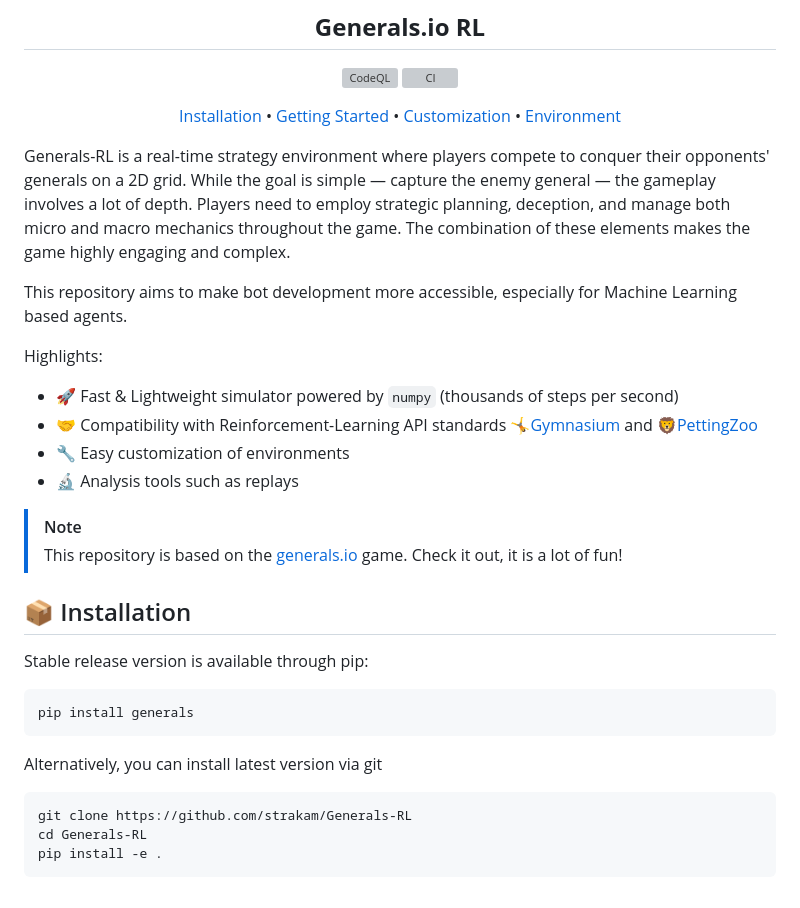
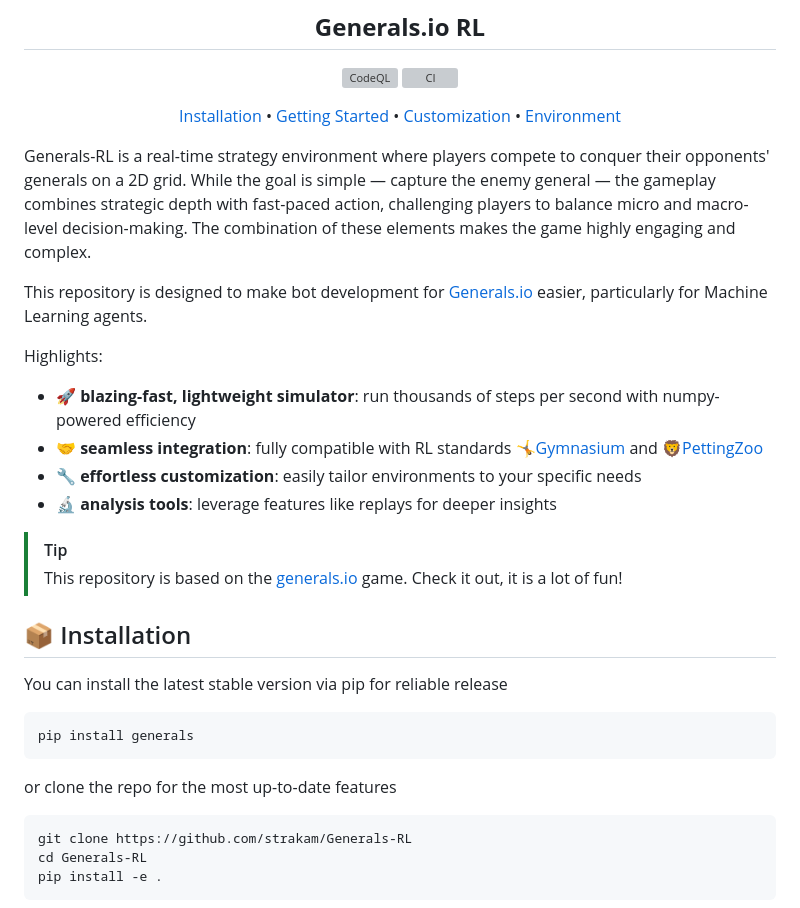
Before and after one commit to strakam/generals-bots, a Markdown page: README.md, the part around one of its changes. Rendered like a GitHub page; grey boxes are pictures that could not be loaded.

Commit message:
docs: Update first part of the repository

````diff
--- a/README.md
+++ b/README.md
@@ -14,28 +14,27 @@
 </div>
 
 Generals-RL is a real-time strategy environment where players compete to conquer their opponents' generals on a 2D grid.
-While the goal is simple — capture the enemy general — the gameplay involves a lot of depth.
-Players need to employ strategic planning, deception, and manage both micro and macro mechanics throughout the game.
+While the goal is simple — capture the enemy general — the gameplay combines strategic depth with fast-paced action,
+challenging players to balance micro and macro-level decision-making.
 The combination of these elements makes the game highly engaging and complex.
 
-This repository aims to make bot development more accessible, especially for Machine Learning based agents.
+This repository is designed to make bot development for [Generals.io]((https://generals.io)) easier,
+particularly for Machine Learning agents.
 
 Highlights:
-* 🚀 Fast & Lightweight simulator powered by `numpy` (thousands of steps per second)
-* 🤝 Compatibility with Reinforcement-Learning API standards 🤸[Gymnasium](https://gymnasium.farama.org/) and 🦁[PettingZoo](https://pettingzoo.farama.org/)
-* 🔧 Easy customization of environments
-* 🔬 Analysis tools such as replays
-
-> [!NOTE]
-> This repository is based on the [generals.io](https://generals.io) game.
-> Check it out, it is a lot of fun!
+* 🚀 **blazing-fast, lightweight simulator**: run thousands of steps per second with numpy-powered efficiency
+* 🤝 **seamless integration**: fully compatible with RL standards 🤸[Gymnasium](https://gymnasium.farama.org/) and 🦁[PettingZoo](https://pettingzoo.farama.org/)
+* 🔧 **effortless customization**: easily tailor environments to your specific needs
+* 🔬 **analysis tools**: leverage features like replays for deeper insights
+> [!Tip]
+> This repository is based on the [generals.io](https://generals.io) game. Check it out, it is a lot of fun!
 
 ## 📦 Installation
-Stable release version is available through pip:
+You can install the latest stable version via pip for reliable release
 ```bash
 pip install generals
 ```
-Alternatively, you can install latest version via git
+or clone the repo for the most up-to-date features
 ```bash
 git clone https://github.com/strakam/Generals-RL
 cd Generals-RL
````
Also changed, not shown: other parts of README.md (+1 -1 lines).
